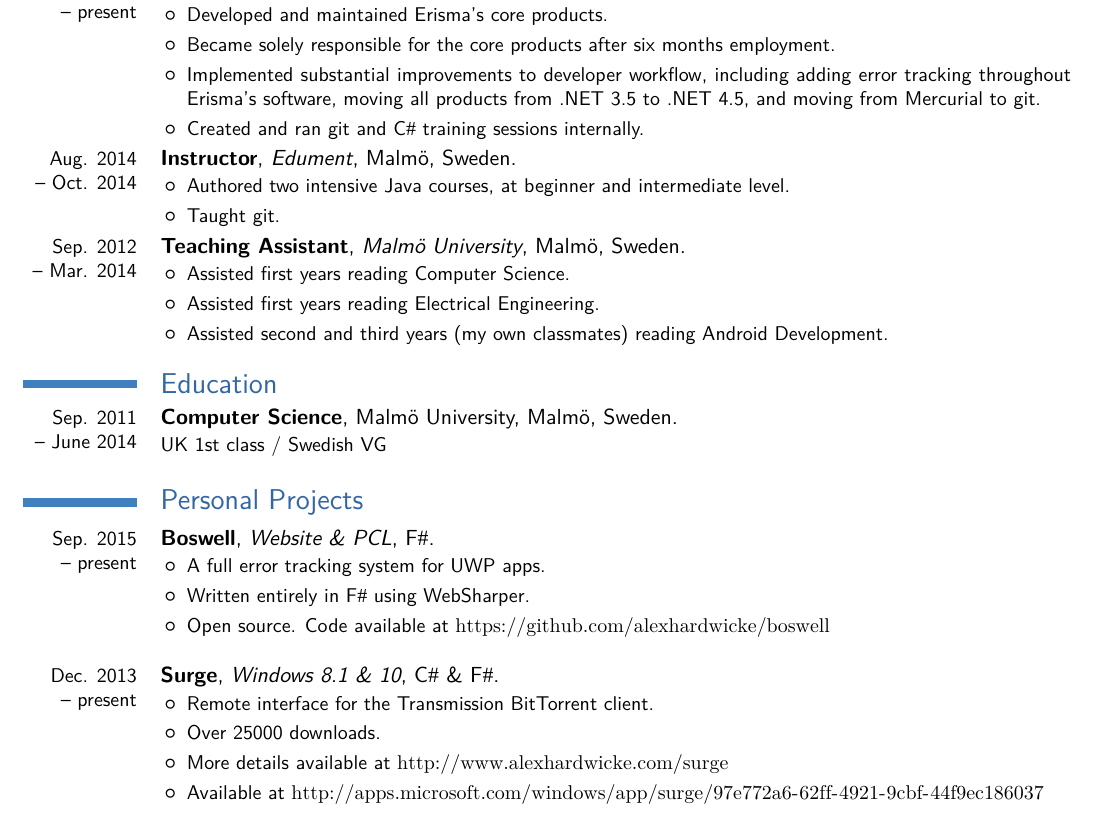
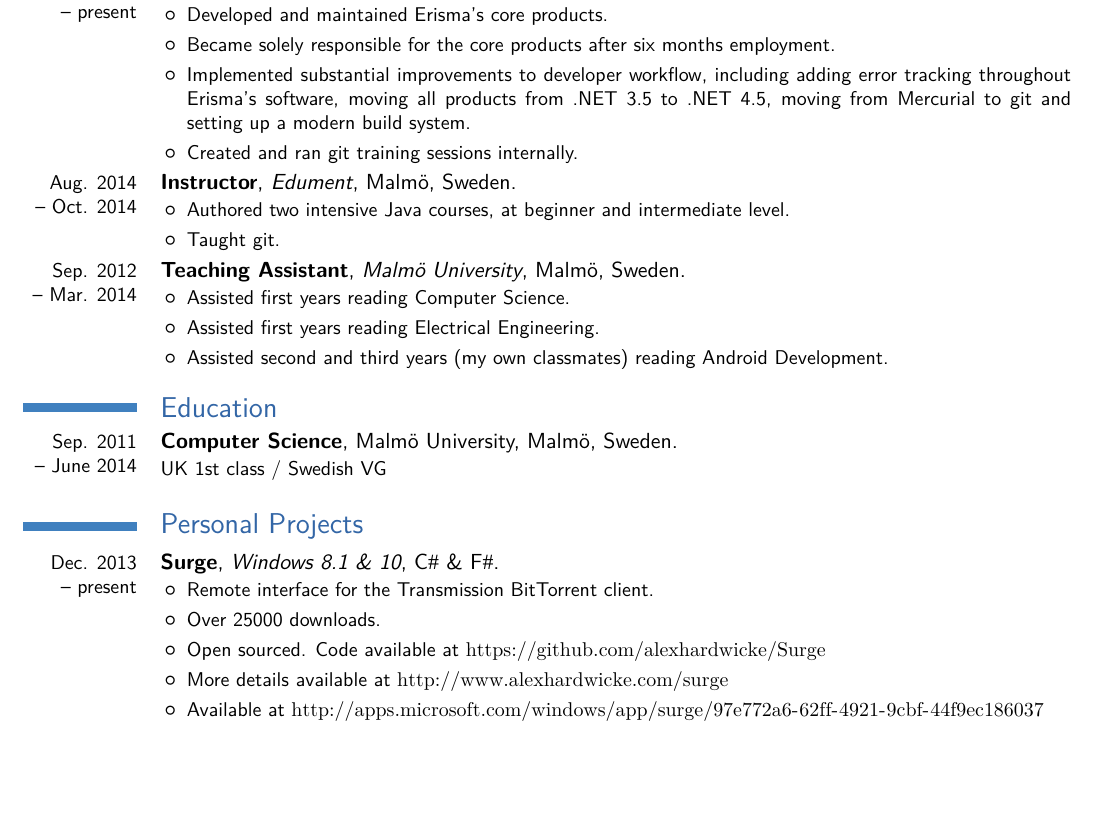
Before and after one commit to alexhardwicke/curriculum-vitae, a LaTeX CV (CV-en.tex): part of page 1 of 2, cut so that both start at the same text, the shorter picture padded with empty space. Compiled offline with XeLaTeX; a missing font is replaced by an installed copy or a similar font.

Commit message:
Updated CV
Removed Boswell for now (until I get further along, stupid to list it).
Also added that Surge is open source, and that I've set up a modern
build system at work.

```diff
--- a/CV-en.tex
+++ b/CV-en.tex
@@ -65,8 +65,8 @@
         \begin{itemize}% \itemsep -2pt % reduce space between items
             \item Developed and maintained Erisma's core products.
             \item Became solely responsible for the core products after six months employment.
-            \item Implemented substantial improvements to developer workflow, including adding error tracking throughout Erisma's software, moving all products from .NET 3.5 to .NET 4.5, and moving from Mercurial to git.
-            \item Created and ran git and \Csh{} training sessions internally.
+            \item Implemented substantial improvements to developer workflow, including adding error tracking throughout Erisma's software, moving all products from .NET 3.5 to .NET 4.5, moving from Mercurial to git and setting up a modern build system.
+            \item Created and ran git training sessions internally.
         \end{itemize}
     }
     \cventry{Aug. 2014\\-- Oct. 2014}{Instructor}{Edument}{Malmö, Sweden}{}{
@@ -88,17 +88,11 @@
     UK 1st class / Swedish VG}
 
 \section{Personal Projects}
-    \cventry{Sep. 2015\\-- present}{Boswell}{Website \& PCL}{}{\Fsh{}}{
-        \begin{itemize}% \itemsep -2pt % reduce space between items
-            \item A full error tracking system for UWP apps.
-            \item Written entirely in \Fsh{} using WebSharper.
-            \item Open source. Code available at \url{https://github.com/alexhardwicke/boswell} \newline
-        \end{itemize}
-    }
     \cventry{Dec. 2013\\-- present}{Surge}{Windows 8.1 \& 10}{}{\Csh{} \& \Fsh{}}{
         \begin{itemize}% \itemsep -2pt % reduce space between items
             \item Remote interface for the Transmission BitTorrent client.
             \item Over 25000 downloads.
+            \item Open sourced. Code available at \url{https://github.com/alexhardwicke/Surge}
             \item More details available at \url{http://www.alexhardwicke.com/surge}
             \item Available at \url{http://apps.microsoft.com/windows/app/surge/97e772a6-62ff-4921-9cbf-44f9ec186037} \newline
         \end{itemize}
```
Also changed, not shown: CV-se.tex (+2 -8 lines).
